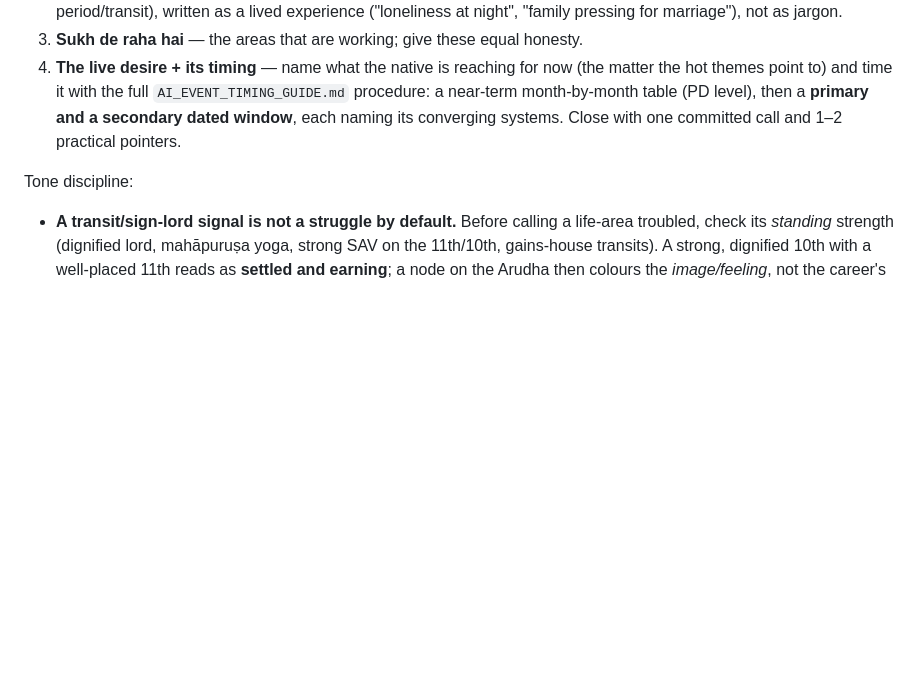
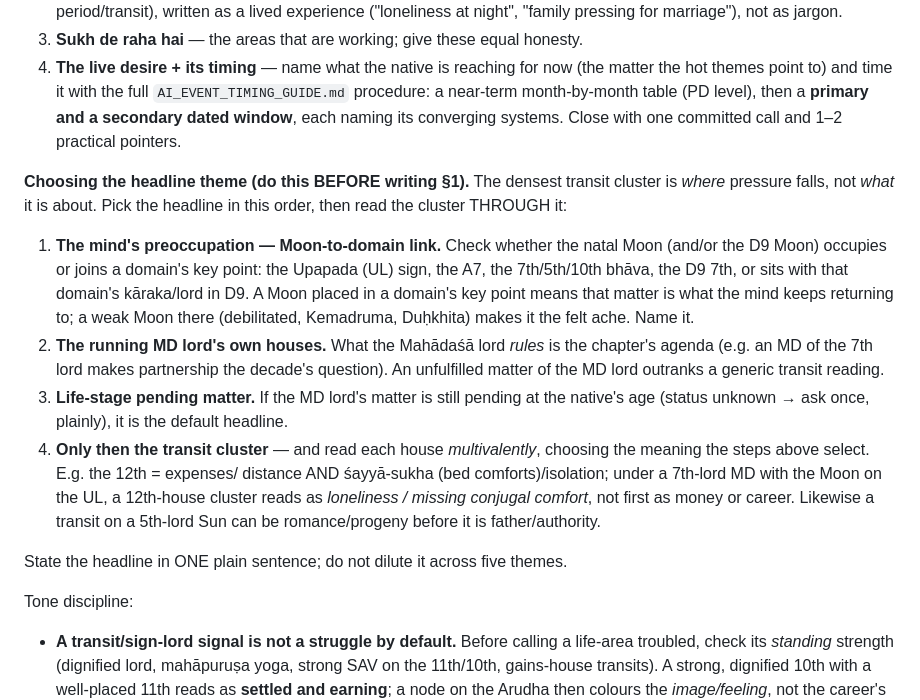
Before and after one commit to jharavi162/Advance-astrology-framework, a Markdown page: docs/AI_TRIANGULATION_PROMPT.md, the part around the change. GitHub-like rendering; blank space fills up the shorter version.

Commit message:
docs: choose current-life headline theme by Moon-domain link and MD lord, not transit cluster
Co-Authored-By: Claude Opus 5.5 <noreply@anthropic.com>
Claude-Session: https://claude.ai/code/session_01ShdAqEipGWstvjbBYiXLy8

```diff
--- a/docs/AI_TRIANGULATION_PROMPT.md
+++ b/docs/AI_TRIANGULATION_PROMPT.md
@@ -658,6 +658,31 @@ person-centred**, not a natal catalogue. Use this structure:
    (PD level), then a **primary and a secondary dated window**, each naming its
    converging systems. Close with one committed call and 1–2 practical pointers.
 
+**Choosing the headline theme (do this BEFORE writing §1).** The densest
+transit cluster is *where* pressure falls, not *what* it is about. Pick the
+headline in this order, then read the cluster THROUGH it:
+1. **The mind's preoccupation — Moon-to-domain link.** Check whether the natal
+   Moon (and/or the D9 Moon) occupies or joins a domain's key point: the
+   Upapada (UL) sign, the A7, the 7th/5th/10th bhāva, the D9 7th, or sits with
+   that domain's kāraka/lord in D9. A Moon placed in a domain's key point means
+   that matter is what the mind keeps returning to; a weak Moon there
+   (debilitated, Kemadruma, Duḥkhita) makes it the felt ache. Name it.
+2. **The running MD lord's own houses.** What the Mahādaśā lord *rules* is the
+   chapter's agenda (e.g. an MD of the 7th lord makes partnership the decade's
+   question). An unfulfilled matter of the MD lord outranks a generic transit
+   reading.
+3. **Life-stage pending matter.** If the MD lord's matter is still pending at
+   the native's age (status unknown → ask once, plainly), it is the default
+   headline.
+4. **Only then the transit cluster** — and read each house *multivalently*,
+   choosing the meaning the steps above select. E.g. the 12th = expenses/
+   distance AND śayyā-sukha (bed comforts)/isolation; under a 7th-lord MD with
+   the Moon on the UL, a 12th-house cluster reads as *loneliness / missing
+   conjugal comfort*, not first as money or career. Likewise a transit on a
+   5th-lord Sun can be romance/progeny before it is father/authority.
+
+State the headline in ONE plain sentence; do not dilute it across five themes.
+
 Tone discipline:
 - **A transit/sign-lord signal is not a struggle by default.** Before calling a
   life-area troubled, check its *standing* strength (dignified lord, mahāpuruṣa
```
Also changed, not shown: docs/RULE_CHANGELOG.md (+17 -0 lines).
